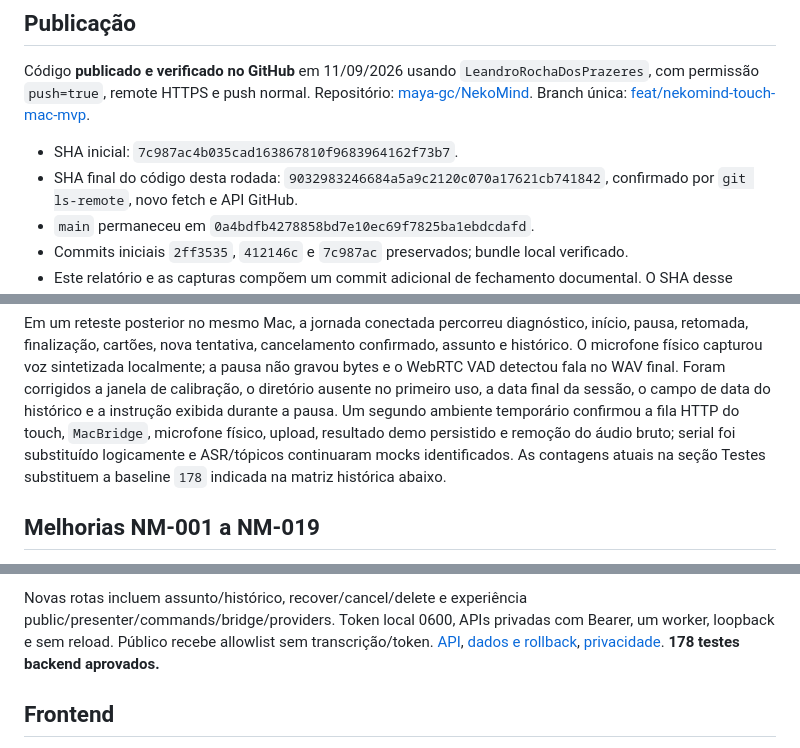
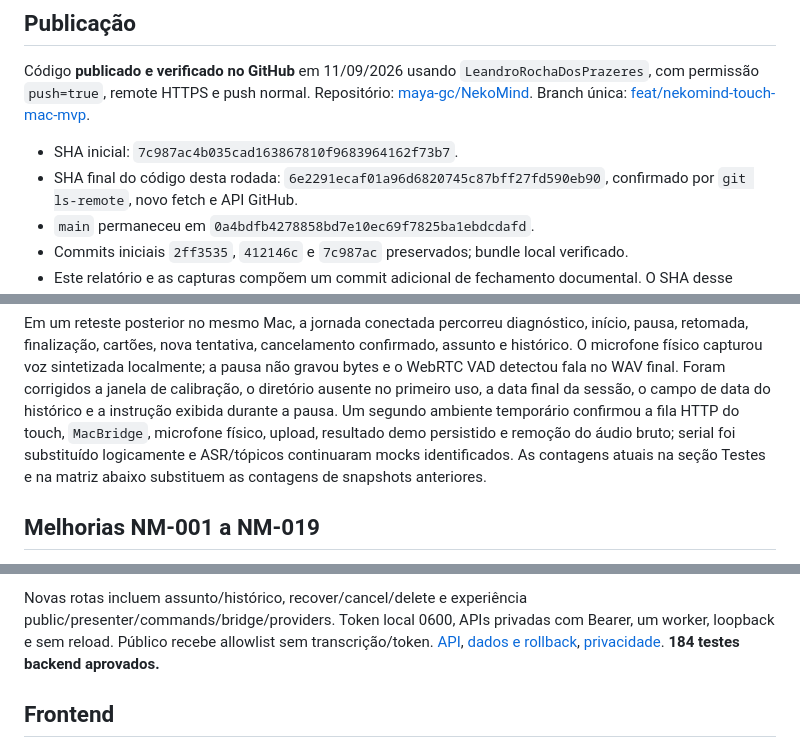
Before and after one commit to maya-gc/NekoMind, a Markdown page: docs/final-report.md, 3 parts joined by grey strips. GitHub-like rendering.

```diff
--- a/docs/final-report.md
+++ b/docs/final-report.md
@@ -8,7 +8,7 @@ Repositório: [maya-gc/NekoMind](https://github.com/maya-gc/NekoMind). Branch ú
 [feat/nekomind-touch-mac-mvp](https://github.com/maya-gc/NekoMind/tree/feat/nekomind-touch-mac-mvp).
 
 - SHA inicial: `7c987ac4b035cad163867810f9683964162f73b7`.
-- SHA final do código desta rodada: `9032983246684a5a9c2120c070a17621cb741842`,
+- SHA final do código desta rodada: `6e2291ecaf01a96d6820745c87bff27fd590eb90`,
   confirmado por `git ls-remote`, novo fetch e API GitHub.
 - `main` permaneceu em `0a4bdfb4278858bd7e10ec69f7825ba1ebdcdafd`.
 - Commits iniciais `2ff3535`, `412146c` e `7c987ac` preservados; bundle local verificado.
@@ -60,8 +61,8 @@ de calibração, o diretório ausente no primeiro uso, a data final da sessão,
 data do histórico e a instrução exibida durante a pausa. Um segundo ambiente temporário
 confirmou a fila HTTP do touch, `MacBridge`, microfone físico, upload, resultado demo
 persistido e remoção do áudio bruto; serial foi substituído logicamente e ASR/tópicos
-continuaram mocks identificados. As contagens atuais na seção Testes substituem a
-baseline `178` indicada na matriz histórica abaixo.
+continuaram mocks identificados. As contagens atuais na seção Testes e na matriz
+abaixo substituem as contagens de snapshots anteriores.
 
 ## Melhorias NM-001 a NM-019
 
@@ -123,7 +124,7 @@ Novas rotas incluem assunto/histórico, recover/cancel/delete e experiência
 public/presenter/commands/bridge/providers. Token local 0600, APIs privadas com Bearer,
 um worker, loopback e sem reload. Público recebe allowlist sem transcrição/token.
 [API](https://github.com/maya-gc/NekoMind/blob/feat/nekomind-touch-mac-mvp/docs/api_contract.md), [dados e rollback](https://github.com/maya-gc/NekoMind/blob/feat/nekomind-touch-mac-mvp/docs/data_model.md),
-[privacidade](https://github.com/maya-gc/NekoMind/blob/feat/nekomind-touch-mac-mvp/docs/privacy-retention.md). **178 testes backend aprovados.**
+[privacidade](https://github.com/maya-gc/NekoMind/blob/feat/nekomind-touch-mac-mvp/docs/privacy-retention.md). **184 testes backend aprovados.**
 
 ## Frontend
 
```
Also changed, not shown: other parts of docs/final-report.md (+21 -20 lines), README.md (+55 -1 lines), docs/notion-status-2026-09-11.md (added, +83 -0 lines).
